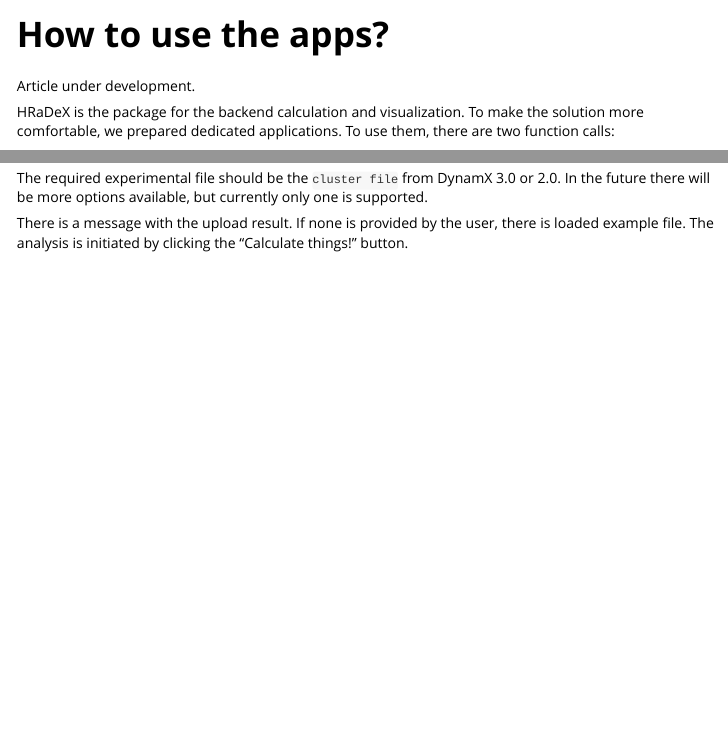
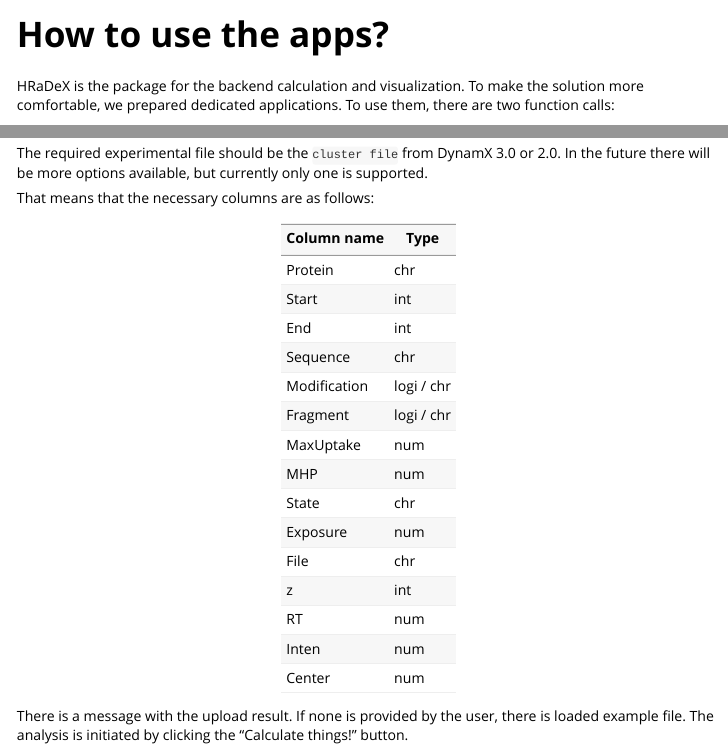
Before and after one commit to hadexversum/HRaDeX, an R Markdown document (vignettes/gui_guide.Rmd): the page in a window 1100 px wide, from its top, and a second part further down, joined at a grey line. Rendered offline with R 4.5, knitr and Pandoc, with nearby package versions.

Commit message:
added columns requirements in the docs

```diff
--- a/vignettes/gui_guide.Rmd
+++ b/vignettes/gui_guide.Rmd
@@ -7,7 +7,6 @@
   %\VignetteEncoding{UTF-8}
 ---
 
-Article under development.
 
 HRaDeX is the package for the backend calculation and visualization. To make the solution more comfortable, we prepared dedicated applications. To use them, there are two function calls:
 
@@ -29,6 +28,28 @@
 ### Input file
 
 The required experimental file should be the `cluster file` from DynamX 3.0 or 2.0. In the future there will be more options available, but currently only one is supported.
+
+That means that the necessary columns are as follows:
+
+| Column name | Type |
+| ----------- | ----------- |
+| Protein | chr |
+| Start | int |
+| End | int |
+| Sequence | chr |
+| Modification | logi / chr |
+| Fragment | logi / chr |
+| MaxUptake | num |
+| MHP | num |
+| State | chr |
+| Exposure | num |
+| File | chr |
+| z | int |
+| RT | num |
+| Inten | num |
+| Center | num |
+
+
 
 There is a message with the upload result. If none is provided by the user, there is loaded example file. The analysis is initiated by clicking the "Calculate things!" button.
 
```
